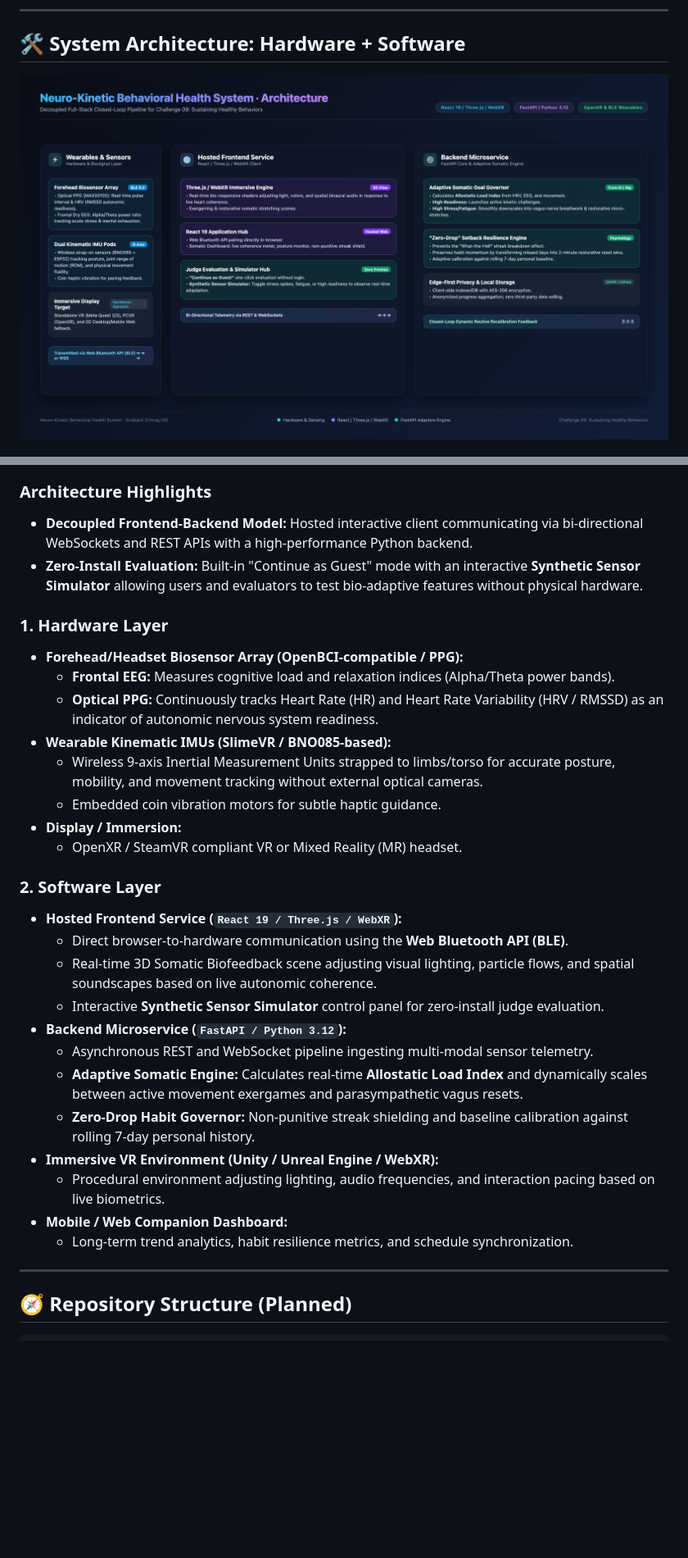
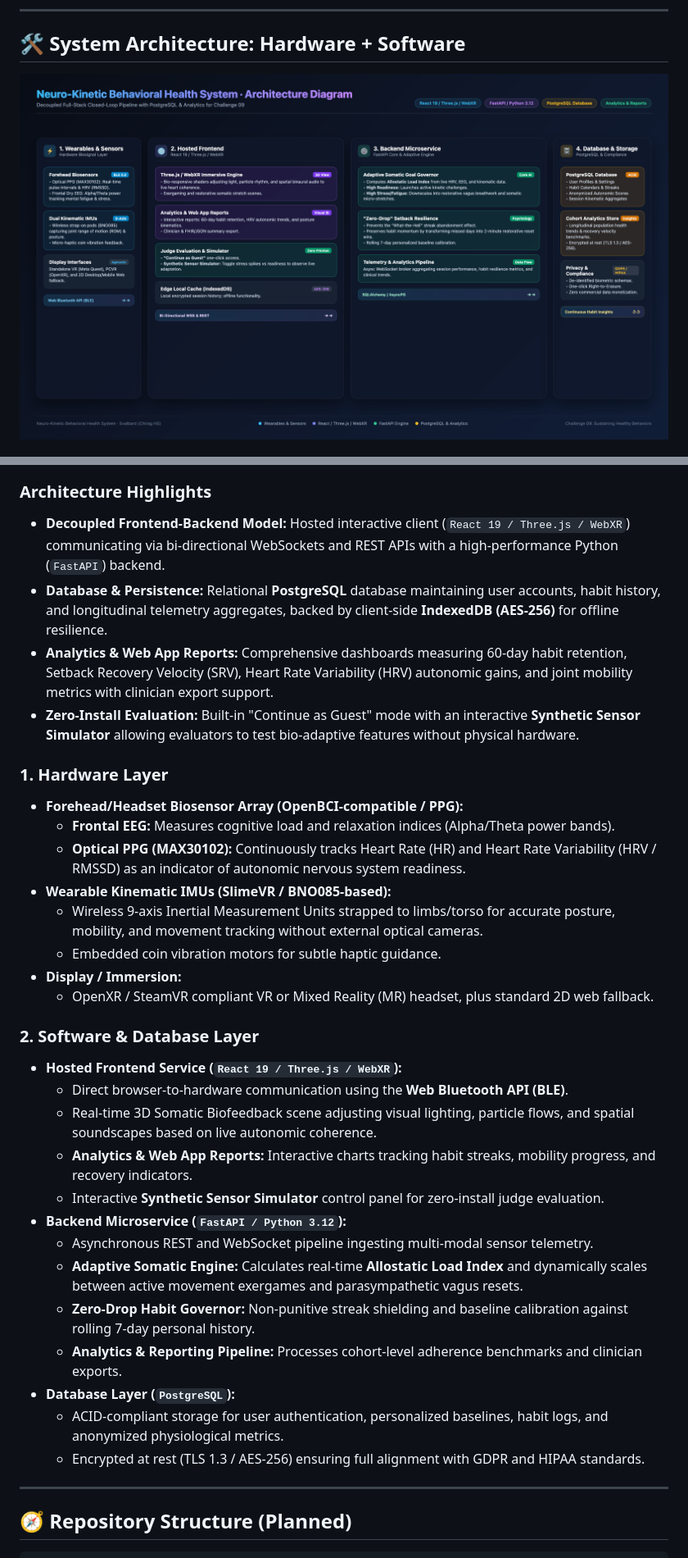
Before and after one commit to chiraghs/Neuro-Kinetic-Behavioral-Health-System, a Markdown page: README.md, 2 parts joined by grey strips. Shown at 82% size. Rendered like a GitHub page; pictures changed too: architecture_diagram.png; blank space fills up the shorter version.

Commit message:
Update architecture diagram to include PostgreSQL and Analytics Reports (Mermaid + PNG + Deck)

```diff
--- a/README.md
+++ b/README.md
@@ -33,30 +86,33 @@ The **Neuro-Kinetic Behavioral Health System** bridges physiological readiness w
 ### Architecture Highlights
-* **Decoupled Frontend-Backend Model:** Hosted interactive client communicating via bi-directional WebSockets and REST APIs with a high-performance Python backend.
-* **Zero-Install Evaluation:** Built-in "Continue as Guest" mode with an interactive **Synthetic Sensor Simulator** allowing users and evaluators to test bio-adaptive features without physical hardware.
+* **Decoupled Frontend-Backend Model:** Hosted interactive client (`React 19 / Three.js / WebXR`) communicating via bi-directional WebSockets and REST APIs with a high-performance Python (`FastAPI`) backend.
+* **Database & Persistence:** Relational **PostgreSQL** database maintaining user accounts, habit history, and longitudinal telemetry aggregates, backed by client-side **IndexedDB (AES-256)** for offline resilience.
+* **Analytics & Web App Reports:** Comprehensive dashboards measuring 60-day habit retention, Setback Recovery Velocity (SRV), Heart Rate Variability (HRV) autonomic gains, and joint mobility metrics with clinician export support.
+* **Zero-Install Evaluation:** Built-in "Continue as Guest" mode with an interactive **Synthetic Sensor Simulator** allowing evaluators to test bio-adaptive features without physical hardware.
 
 ### 1. Hardware Layer
 * **Forehead/Headset Biosensor Array (OpenBCI-compatible / PPG):**
   * **Frontal EEG:** Measures cognitive load and relaxation indices (Alpha/Theta power bands).
-  * **Optical PPG:** Continuously tracks Heart Rate (HR) and Heart Rate Variability (HRV / RMSSD) as an indicator of autonomic nervous system readiness.
+  * **Optical PPG (MAX30102):** Continuously tracks Heart Rate (HR) and Heart Rate Variability (HRV / RMSSD) as an indicator of autonomic nervous system readiness.
 * **Wearable Kinematic IMUs (SlimeVR / BNO085-based):**
   * Wireless 9-axis Inertial Measurement Units strapped to limbs/torso for accurate posture, mobility, and movement tracking without external optical cameras.
   * Embedded coin vibration motors for subtle haptic guidance.
 * **Display / Immersion:**
-  * OpenXR / SteamVR compliant VR or Mixed Reality (MR) headset.
+  * OpenXR / SteamVR compliant VR or Mixed Reality (MR) headset, plus standard 2D web fallback.
 
-### 2. Software Layer
+### 2. Software & Database Layer
 * **Hosted Frontend Service (`React 19 / Three.js / WebXR`):**
   * Direct browser-to-hardware communication using the **Web Bluetooth API (BLE)**.
   * Real-time 3D Somatic Biofeedback scene adjusting visual lighting, particle flows, and spatial soundscapes based on live autonomic coherence.
+  * **Analytics & Web App Reports:** Interactive charts tracking habit streaks, mobility progress, and recovery indicators.
   * Interactive **Synthetic Sensor Simulator** control panel for zero-install judge evaluation.
 * **Backend Microservice (`FastAPI / Python 3.12`):**
   * Asynchronous REST and WebSocket pipeline ingesting multi-modal sensor telemetry.
   * **Adaptive Somatic Engine:** Calculates real-time **Allostatic Load Index** and dynamically scales between active movement exergames and parasympathetic vagus resets.
   * **Zero-Drop Habit Governor:** Non-punitive streak shielding and baseline calibration against rolling 7-day personal history.
-* **Immersive VR Environment (Unity / Unreal Engine / WebXR):**
-  * Procedural environment adjusting lighting, audio frequencies, and interaction pacing based on live biometrics.
-* **Mobile / Web Companion Dashboard:**
-  * Long-term trend analytics, habit resilience metrics, and schedule synchronization.
+  * **Analytics & Reporting Pipeline:** Processes cohort-level adherence benchmarks and clinician exports.
+* **Database Layer (`PostgreSQL`):**
+  * ACID-compliant storage for user authentication, personalized baselines, habit logs, and anonymized physiological metrics.
+  * Encrypted at rest (TLS 1.3 / AES-256) ensuring full alignment with GDPR and HIPAA standards.
 
 ---
 
```
Also changed, not shown: other parts of README.md (+53 -0 lines), 1 other file.
